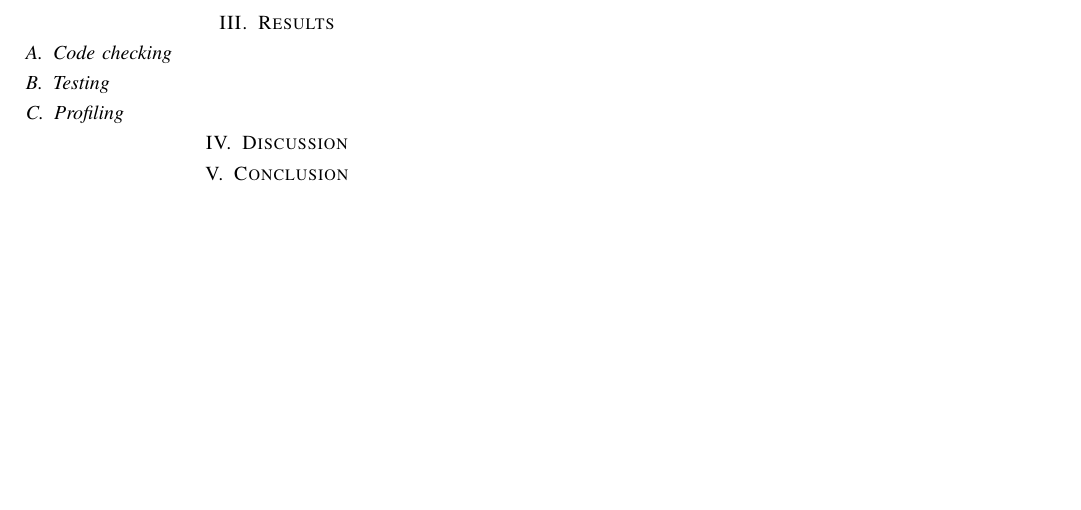
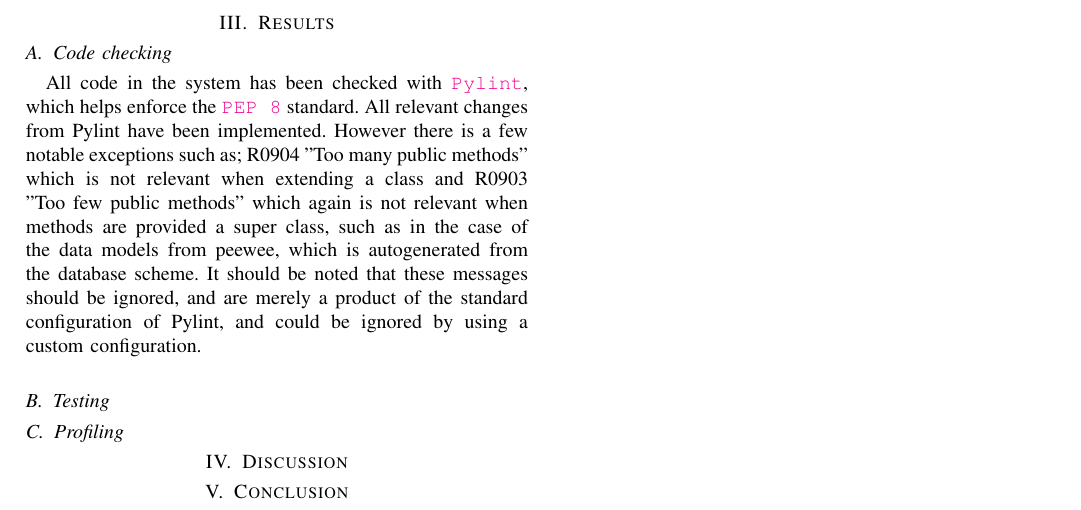
Before and after one commit to steffen-karlsson/tp, a LaTeX paper (report/report.tex): part of page 2 of 2, cut so that both start at the same text, the shorter picture padded with empty space. Compiled offline with pdfLaTeX.

Commit message:
Results/Code checking

```diff
--- a/report/report.tex
+++ b/report/report.tex
@@ -56,7 +56,7 @@ The system is hosted on a micro instance from Amazon EC2, which runs the Debian
 
 
 \subsection{Code checking}
-
+All code in the system has been checked with \href{http://www.pylint.org/}{\texttt{Pylint}}, which helps enforce the \href{http://www.python.org/dev/peps/pep-0008/}{\texttt{PEP 8}} standard. All relevant changes from Pylint have been implemented. However there is a few notable exceptions such as; R0904 "Too many public methods" which is not relevant when extending a class and R0903 "Too few public methods" which again is not relevant when methods are provided a super class, such as in the case of the data models from peewee, which is autogenerated from the database scheme. It should be noted that these messages should be ignored, and are merely a product of the standard configuration of Pylint, and could be ignored by using a custom configuration.
 
 \subsection{Testing}
 
```
